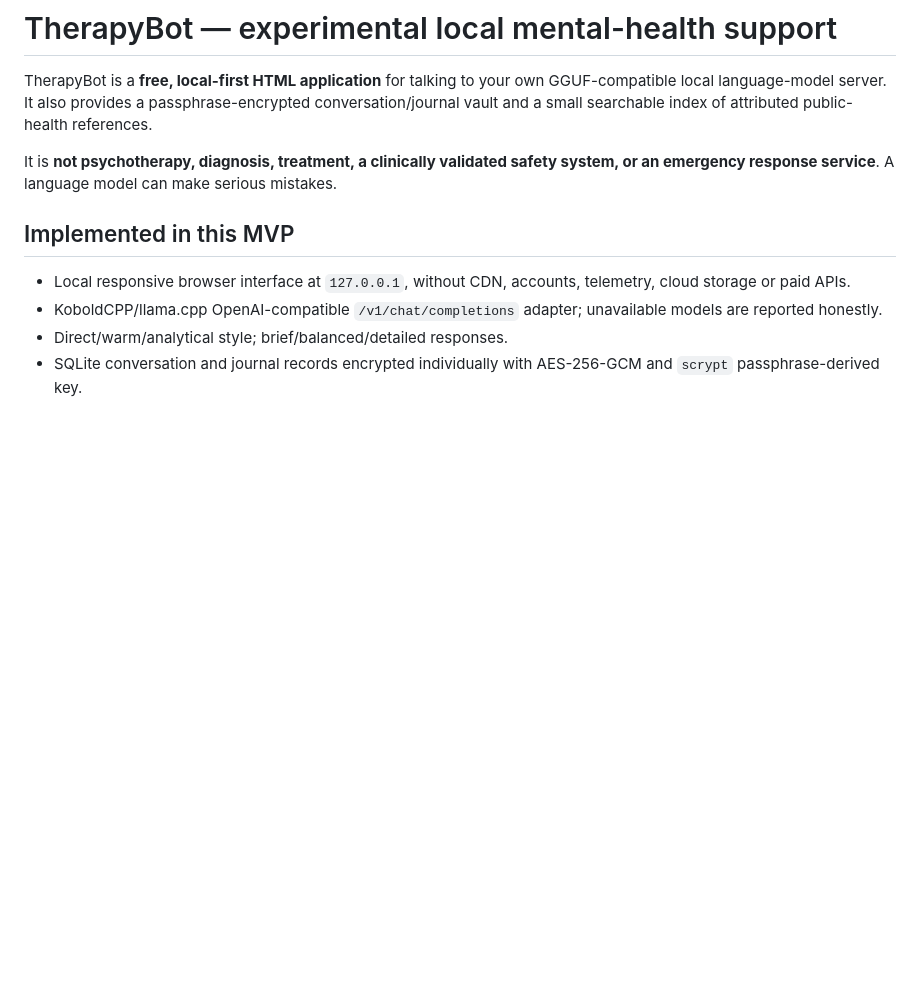
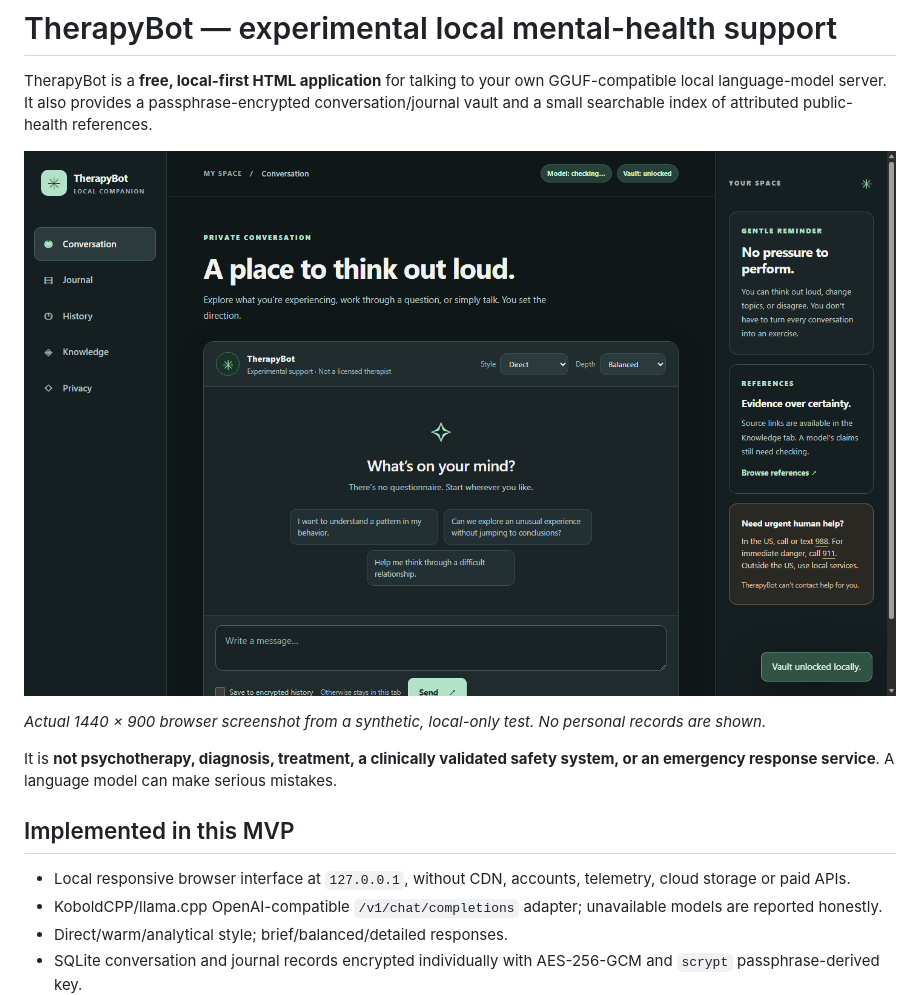
Before and after one commit to thebrazenbeard/therapybot, a Markdown page: README.md, the part around the change. Rendered like a GitHub page; pictures changed too: docs/images/therapybot-html-preview.png (added); blank space fills up the shorter version.

Commit message:
Add real Edge screenshot and refine model grounding

```diff
--- a/README.md
+++ b/README.md
@@ -1,6 +1,10 @@
 # TherapyBot — experimental local mental-health support
 
 TherapyBot is a **free, local-first HTML application** for talking to your own GGUF-compatible local language-model server. It also provides a passphrase-encrypted conversation/journal vault and a small searchable index of attributed public-health references.
+
+![TherapyBot HTML interface in an isolated headless Edge test](docs/images/therapybot-html-preview.png)
+
+*Actual 1440 × 900 browser screenshot from a synthetic, local-only test. No personal records are shown.*
 
 It is **not psychotherapy, diagnosis, treatment, a clinically validated safety system, or an emergency response service**. A language model can make serious mistakes.
 
```
Also changed, not shown: 3 other files.
